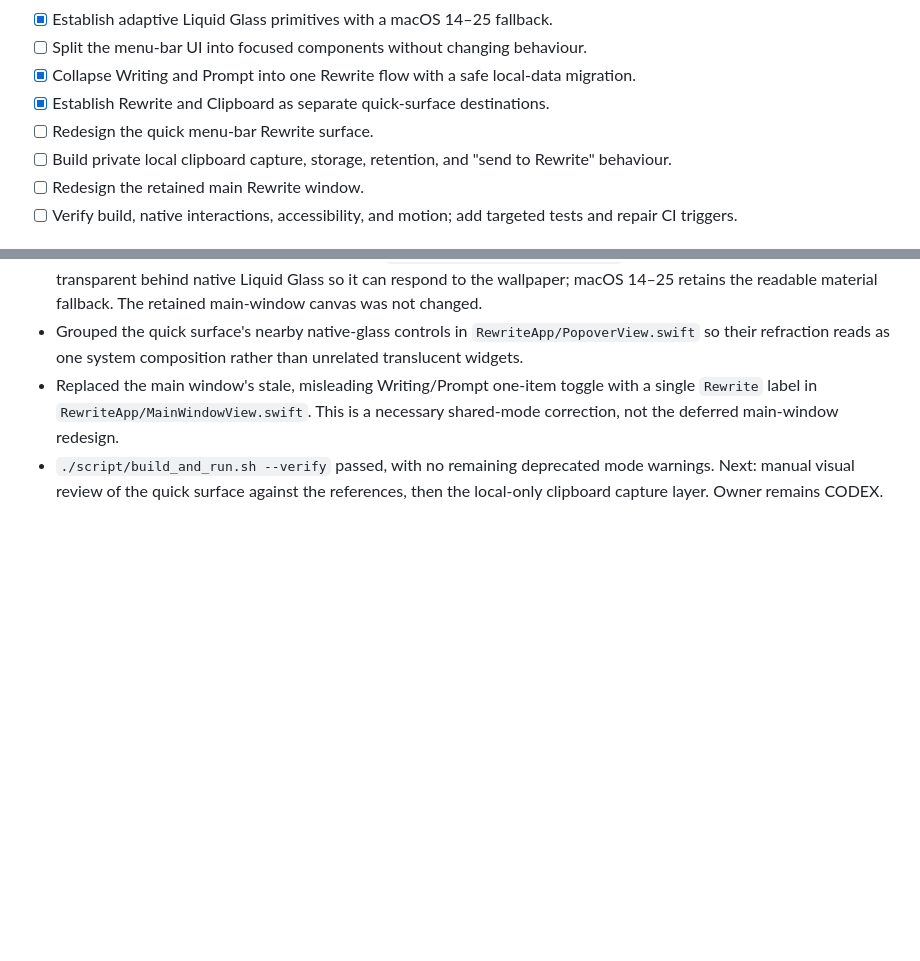
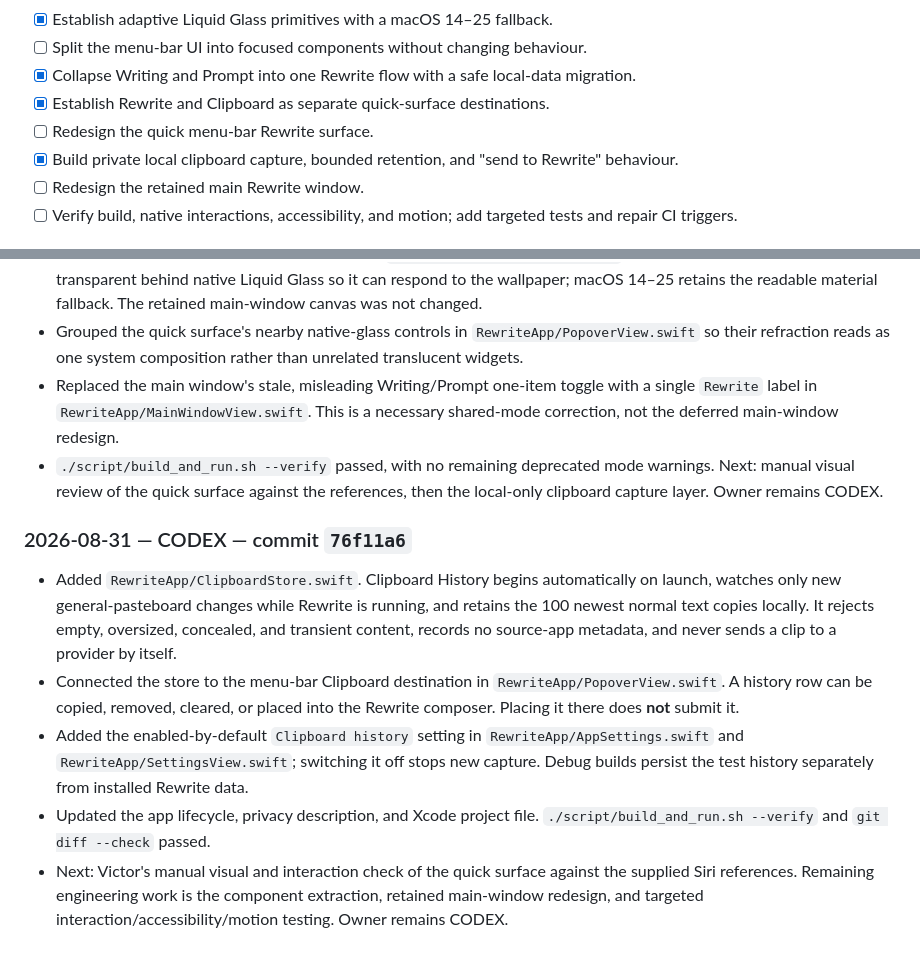
Before and after one commit to uxvic/rewrite, a Markdown page: HANDOFF.md, 2 parts joined by grey strips. Drawn GitHub-style; blank space fills up the shorter version.

Commit message:
docs: record automatic clipboard history

```diff
--- a/HANDOFF.md
+++ b/HANDOFF.md
@@ -14,7 +14,7 @@ Owner: CODEX
 - [x] Collapse Writing and Prompt into one Rewrite flow with a safe local-data migration.
 - [x] Establish Rewrite and Clipboard as separate quick-surface destinations.
 - [ ] Redesign the quick menu-bar Rewrite surface.
-- [ ] Build private local clipboard capture, storage, retention, and "send to Rewrite" behaviour.
+- [x] Build private local clipboard capture, bounded retention, and "send to Rewrite" behaviour.
 - [ ] Redesign the retained main Rewrite window.
 - [ ] Verify build, native interactions, accessibility, and motion; add targeted tests and repair CI triggers.
 
@@ -173,3 +173,11 @@ Owner set to CODEX. Nothing is reserved by Claude; all files are free.
 - Grouped the quick surface's nearby native-glass controls in `RewriteApp/PopoverView.swift` so their refraction reads as one system composition rather than unrelated translucent widgets.
 - Replaced the main window's stale, misleading Writing/Prompt one-item toggle with a single `Rewrite` label in `RewriteApp/MainWindowView.swift`. This is a necessary shared-mode correction, not the deferred main-window redesign.
 - `./script/build_and_run.sh --verify` passed, with no remaining deprecated mode warnings. Next: manual visual review of the quick surface against the references, then the local-only clipboard capture layer. Owner remains CODEX.
+
+### 2026-08-31 — CODEX — commit `76f11a6`
+
+- Added `RewriteApp/ClipboardStore.swift`. Clipboard History begins automatically on launch, watches only new general-pasteboard changes while Rewrite is running, and retains the 100 newest normal text copies locally. It rejects empty, oversized, concealed, and transient content, records no source-app metadata, and never sends a clip to a provider by itself.
+- Connected the store to the menu-bar Clipboard destination in `RewriteApp/PopoverView.swift`. A history row can be copied, removed, cleared, or placed into the Rewrite composer. Placing it there does **not** submit it.
+- Added the enabled-by-default `Clipboard history` setting in `RewriteApp/AppSettings.swift` and `RewriteApp/SettingsView.swift`; switching it off stops new capture. Debug builds persist the test history separately from installed Rewrite data.
+- Updated the app lifecycle, privacy description, and Xcode project file. `./script/build_and_run.sh --verify` and `git diff --check` passed.
+- Next: Victor's manual visual and interaction check of the quick surface against the supplied Siri references. Remaining engineering work is the component extraction, retained main-window redesign, and targeted interaction/accessibility/motion testing. Owner remains CODEX.
```
